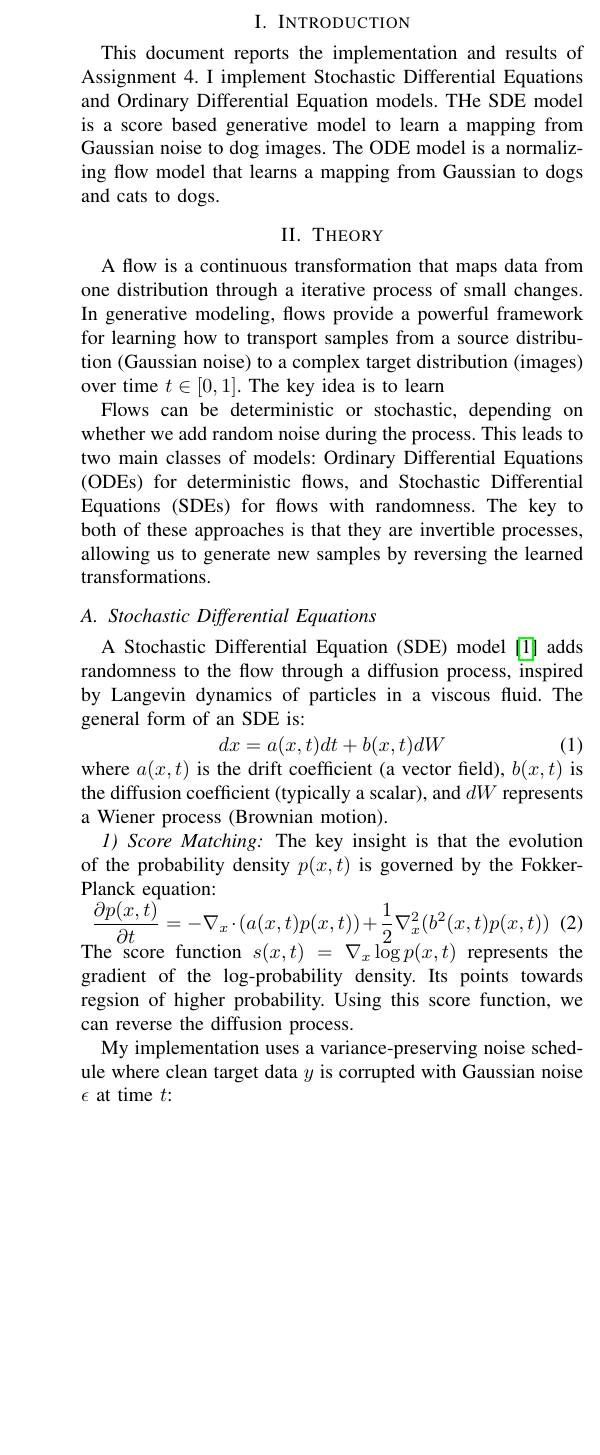
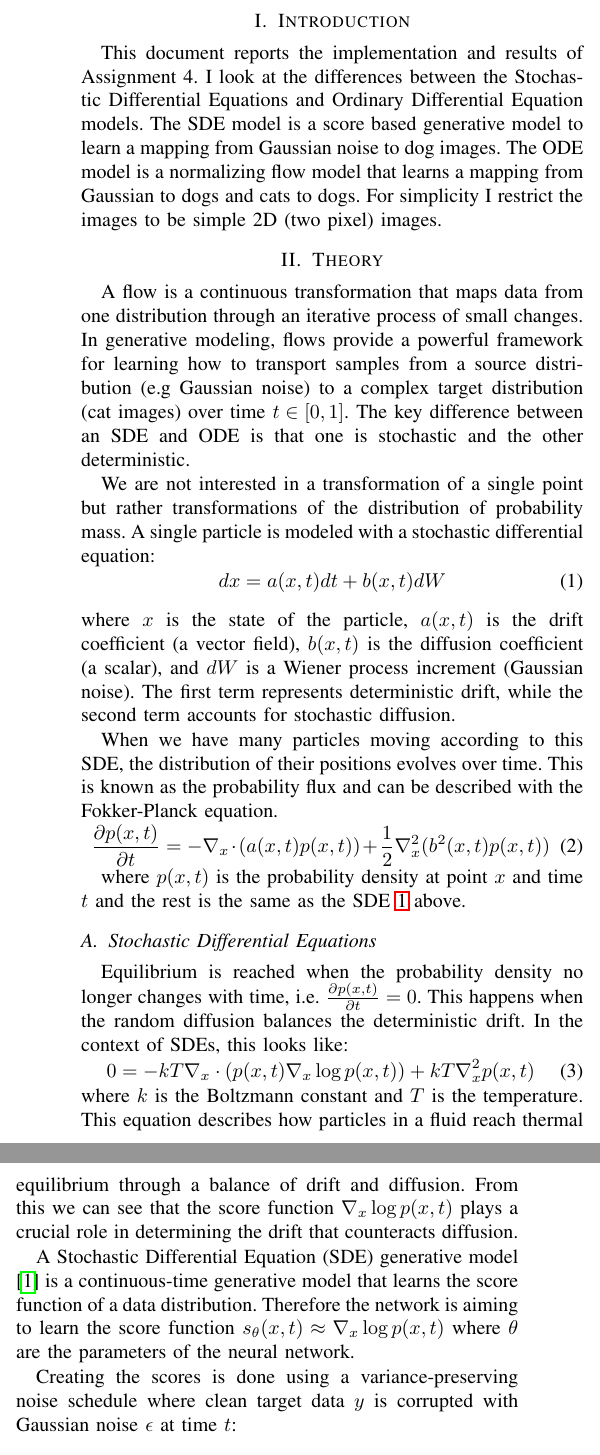
Before and after one commit to 1jamesthompson1/AIML425_assignment_4, a LaTeX paper (report.tex): part of one column of page 1 of 5 before the commit and two parts of the columns of page 1 of 5 after it, the two joined at a grey line, cut so that both start at the same text, the shorter picture padded with empty space. Compiled offline with pdfLaTeX; a missing font is replaced by an installed copy or a similar font; a LaTeX package or settings file that is missing is left out.

Commit message:
Final first submit

```diff
--- a/report.tex
+++ b/report.tex
@@ -36,7 +36,7 @@
 }
 
 \setlength{\abovedisplayskip}{1pt}
-\setlength{\belowdisplayskip}{0pt}
+\setlength{\belowdisplayskip}{1pt}
 \begin{document}
 
 \title{AIML 425 Assignment 4 %\\
@@ -62,29 +62,41 @@
 
 \section{Introduction}
 
-This document reports the implementation and results of Assignment 4. I implement Stochastic Differential Equations and Ordinary Differential Equation models. THe SDE model is a score based generative model to learn a mapping from Gaussian noise to dog images. The ODE model is a normalizing flow model that learns a mapping from Gaussian to dogs and cats to dogs.
+This document reports the implementation and results of Assignment 4. I look at the differences between the Stochastic Differential Equations and Ordinary Differential Equation models. The SDE model is a score based generative model to learn a mapping from Gaussian noise to dog images. The ODE model is a normalizing flow model that learns a mapping from Gaussian to dogs and cats to dogs. For simplicity I restrict the images to be simple 2D (two pixel) images.
 
 \section{Theory}
 
-A flow is a continuous transformation that maps data from one distribution through a iterative process of small changes. In generative modeling, flows provide a powerful framework for learning how to transport samples from a source distribution (Gaussian noise) to a complex target distribution (images) over time $t \in [0, 1]$. The key idea is to learn
+A flow is a continuous transformation that maps data from one distribution through an iterative process of small changes. In generative modeling, flows provide a powerful framework for learning how to transport samples from a source distribution (e.g Gaussian noise) to a complex target distribution (cat images) over time $t \in [0, 1]$. The key difference between an SDE and ODE is that one is stochastic and the other deterministic.
 
-Flows can be deterministic or stochastic, depending on whether we add random noise during the process. This leads to two main classes of models: Ordinary Differential Equations (ODEs) for deterministic flows, and Stochastic Differential Equations (SDEs) for flows with randomness. The key to both of these approaches is that they are invertible processes, allowing us to generate new samples by reversing the learned transformations.
+We are not interested in a transformation of a single point but rather transformations of the distribution of probability mass. A single particle is modeled with a stochastic differential equation:
+\begin{equation}
+    \label{eq:sde_particle}
+    dx = a(x, t)dt + b(x, t)dW
+\end{equation}
+where $x$ is the state of the particle, $a(x, t)$ is the drift coefficient (a vector field), $b(x, t)$ is the diffusion coefficient (a scalar), and $dW$ is a Wiener process increment (Gaussian noise). The first term represents deterministic drift, while the second term accounts for stochastic diffusion.
+
+When we have many particles moving according to this SDE, the distribution of their positions evolves over time. This is known as the probability flux and can be described with the Fokker-Planck equation.
+\begin{equation}
+    \label{eq:fokker-planck}
+    \frac{\partial p(x, t)}{\partial t} = -\nabla_x \cdot (a(x, t)p(x, t)) + \frac{1}{2}\nabla^2_x(b^2(x, t)p(x, t))
+\end{equation}
+
+where $p(x, t)$ is the probability density at point $x$ and time $t$ and the rest is the same as the SDE \ref{eq:sde_particle} above.
 
 \subsection{Stochastic Differential Equations}
 
-A Stochastic Differential Equation (SDE) model \cite{songScoreBasedGenerativeModeling2021} adds randomness to the flow through a diffusion process, inspired by Langevin dynamics of particles in a viscous fluid. The general form of an SDE is:
+Equilibrium is reached when the probability density no longer changes with time, i.e. $\frac{\partial p(x, t)}{\partial t} = 0$. This happens when the random diffusion balances the deterministic drift. In the context of SDEs, this looks like:
 \begin{equation}
-    dx = a(x, t)dt + b(x, t)dW
+    \label{eq:equilibrium}
+    0 = -kT \nabla_x \cdot (p(x, t) \nabla_x \log p(x,t)) + kT \nabla_x^2 p(x, t)
 \end{equation}
-where $a(x, t)$ is the drift coefficient (a vector field), $b(x, t)$ is the diffusion coefficient (typically a scalar), and $dW$ represents a Wiener process (Brownian motion).
+where $k$ is the Boltzmann constant and $T$ is the temperature. This equation describes how particles in a fluid reach thermal equilibrium through a balance of drift and diffusion. From this we can see that the score function $\nabla_x \log p(x,t)$ plays a crucial role in determining the drift that counteracts diffusion.
 
-\subsubsection{Score Matching} The key insight is that the evolution of the probability density $p(x, t)$ is governed by the Fokker-Planck equation:
-\begin{equation}
-    \frac{\partial p(x, t)}{\partial t} = -\nabla_x \cdot (a(x, t)p(x, t)) + \frac{1}{2}\nabla^2_x(b^2(x, t)p(x, t))
-\end{equation}
-The score function $s(x, t) = \nabla_x \log p(x, t)$ represents the gradient of the log-probability density. Its points towards regsion of higher probability. Using this score function, we can reverse the diffusion process.
+A Stochastic Differential Equation (SDE) generative model \cite{songScoreBasedGenerativeModeling2021} is a continuous-time generative model that learns the score function of a data distribution. Therefore the network is aiming to learn the score function $s_\theta(x, t) \approx \nabla_x \log p(x,t)$ where $\theta$ are the parameters of the neural network.
 
-My implementation uses a variance-preserving noise schedule where clean target data $y$ is corrupted with Gaussian noise $\epsilon$ at time $t$:
+% maybe move this to the experiment section
+Creating the scores is done using a variance-preserving noise schedule where clean target data $y$ is corrupted with Gaussian noise $\epsilon$ at time $t$:
+
 \begin{equation}
     x_t = \sqrt{\alpha_t}y + \sigma_t\epsilon, \quad \text{where } \alpha_t = (1-t)^2, \; \sigma_t = \sqrt{1 - \alpha_t}
 \end{equation}
@@ -92,7 +104,9 @@ The neural network learns to predict the score function $s_\theta(x_t, t)$ direc
 \begin{equation}
     s_{\text{true}} = \frac{\sqrt{\alpha_t}y - x_t}{1 - \alpha_t}
 \end{equation}
-This "predict the difference" approach is more effective than predicting the clean image directly, as the network learns to focus on the correction needed rather than reconstructing the entire signal. During generation, I integrate backward in time from $t=1$ to $t=0$ using the Euler-Maruyama method \cite{burdenNumericalAnalysis2016}:
+This "predict the difference" approach is more effective than predicting the clean image directly, as the network learns to focus on the correction needed rather than reconstructing the entire signal.
+
+During generation, I integrate backward in time from $t=1$ to $t=0$ using the Euler-Maruyama method \cite{burdenNumericalAnalysis2016}:
 \begin{equation}
     x_{t-dt} = x_t - \frac{\beta_t}{2}(x_t + 2s_\theta(x_t, t))dt + \sqrt{\beta_t dt}\epsilon
 \end{equation}
@@ -100,4 +114,5 @@ where $s_\theta$ is the learned score function and $\beta_t = 2/(1-t)$ is the no
 
 \subsection{Ordinary Differential Equations}
 
-An Ordinary Differential Equation (ODE) model \cite{lipmanFlowMatchingGenerative2023} is a deterministic flow without stochastic components. It learns a continuous normalizing flow that transforms one distribution to another via:
+If we take the Fokker-Planck Equation \ref{eq:fokker-planck} and remove the equilibrium Equation \ref{eq:equilibrium} we get a deterministic flow:
+\begin{equation}
@@ -104,9 +123,9 @@ An Ordinary Differential Equation (ODE) model \cite{lipmanFlowMatchingGenerative
+An Ordinary Differential Equation (ODE) model \cite{lipmanFlowMatchingGenerative2023} uses this insight and can generate samples from the target distribution. It learns a continuous normalizing flow that transforms one distribution to another via:
 \begin{equation}
     \frac{dx}{dt} = v_\theta(x, t)
 \end{equation}
 where $v_\theta(x, t)$ is a neural network parameterized velocity field that defines how points move over time.
-
-\subsubsection{Flow Matching} Unlike score-based models, ODE models use flow matching with linear interpolation. Given samples $x_0$ from the source distribution and $x_1$ from the target distribution, we construct training pairs by linear interpolation:
+Unlike score-based models, ODE models uses conditional flow matching with linear interpolation. Given samples $x_0$ from the source distribution and $x_1$ from the target distribution, we construct training pairs by linear interpolation:
 \begin{equation}
     x_t = (1-t)x_0 + tx_1
 \end{equation}
@@ -116,11 +135,11 @@ During generation, you integrate forward in time from $t=0$ to $t=1$ using the E
     x_{t+dt} = x_t + v_\theta(x_t, t) \cdot dt
 \end{equation}
 
-This approach is computationally simpler than SDEs: it doesn't require sampling random noise at each step, making generation deterministic and often faster.
+This approach is computationally simpler than SDEs: it doesn't require sampling random noise at each step, making generation deterministic and often faster. A trade off however is that the random generation in SDEs can help "heal" small errors in the learned score function. Furthermore the ODE isn't really generative but rather a bijection while the SDE is truly generative.
 
 \subsection{Performance comparison}
 
-The end objective of both models is to learn how to take data from one distribution to another iteratively. The loss shows us the difference between the flows. However to understand the performance we really want to know how well it can generate samples. A simple and effective measure is Mean Maximum Discrepancy (MMD) \cite{grettonKernelMethodTwoSample2008} which allows us to compare the generated samples to the real target distribution. The MMD is a measure of the distance between two distributions based on samples from each distribution. It is defined as
+The end objective of both models is to learn how to take data from one distribution to another iteratively. The loss shows us the difference between the flows. However to understand the performance we really want to know how well it can generate samples. A simple and effective measure is Maximum Mean Discrepancy (MMD) \cite{grettonKernelMethodTwoSample2008} which allows us to compare the generated samples to the real target distribution. The MMD is a measure of the distance between two distributions based on samples from each distribution. It is defined as
 
 \begin{align}
     \text{MMD}^2(P, Q) &= \mathbb{E}[k(x, x')] + \mathbb{E}[k(y, y')] - 2\mathbb{E}[k(x, y)]\\
```
Also changed, not shown: figures/noise-process-dogs.png, output/report.pdf, report.tex (25 more changed lines), 3 other files.
